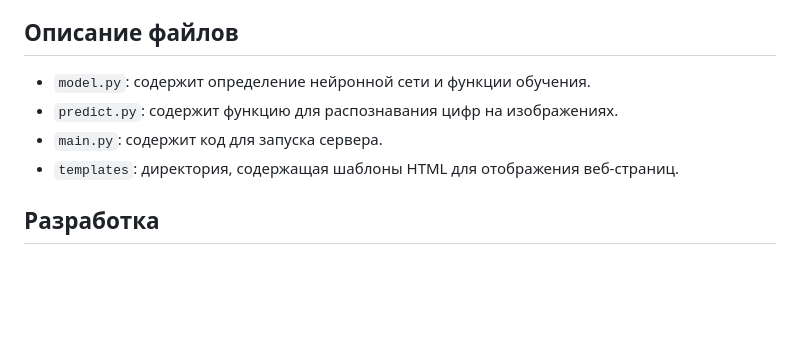
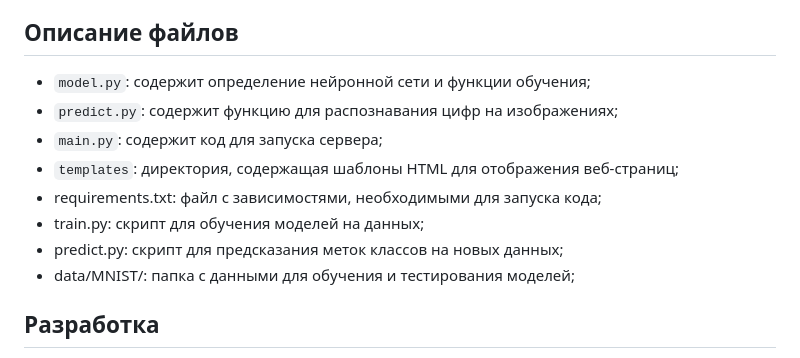
Before and after one commit to rrgarifullin/ml_mnist, a Markdown page: README.md, the part around the change. Drawn GitHub-style; blank space fills up the shorter version.

```diff
--- a/README.md
+++ b/README.md
@@ -53,10 +53,14 @@ uvicorn main:app --reload
 
 ## Описание файлов
 
-* `model.py`: содержит определение нейронной сети и функции обучения.
-* `predict.py`: содержит функцию для распознавания цифр на изображениях.
-* `main.py`: содержит код для запуска сервера.
-* `templates`: директория, содержащая шаблоны HTML для отображения веб-страниц.
+* `model.py`: содержит определение нейронной сети и функции обучения;
+* `predict.py`: содержит функцию для распознавания цифр на изображениях;
+* `main.py`: содержит код для запуска сервера;
+* `templates`: директория, содержащая шаблоны HTML для отображения веб-страниц;
+* requirements.txt: файл с зависимостями, необходимыми для запуска кода;
+* train.py: скрипт для обучения моделей на данных;
+* predict.py: скрипт для предсказания меток классов на новых данных;
+* data/MNIST/: папка с данными для обучения и тестирования моделей;
 
 ## Разработка
 
```
